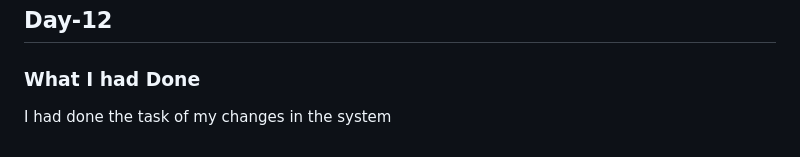
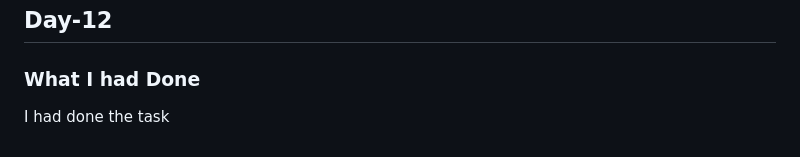
Before and after one commit to Jeevan1310/javascript-challenge-30, a Markdown page: readme.md, the part around the change. Rendered like a GitHub page.

Commit message:
added a commit

```diff
--- a/readme.md
+++ b/readme.md
@@ -105,4 +105,4 @@ https://github.com/Jeevan1310/javascript-challenge-30/blob/master/Day-11/11.js
 ## Day-12
 
 ### What I had Done
-I had done the task of my changes in the system
+I had done the task
```
